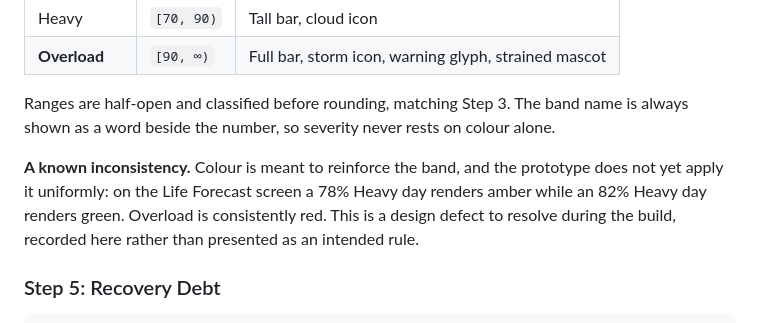
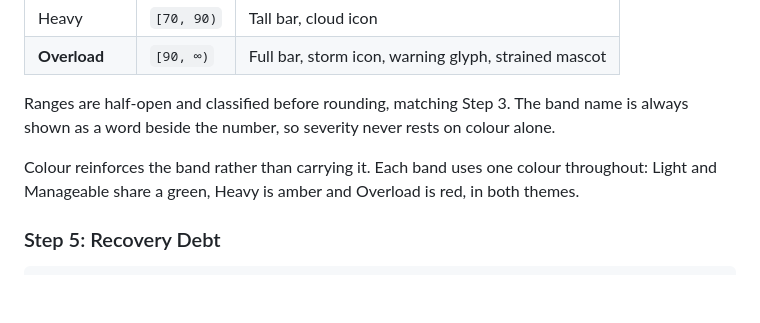
Before and after one commit to scenery9/SODA, a Markdown page: docs/MODEL.md, the part around the change. Rendered like a GitHub page; blank space fills up the shorter version.

Commit message:
Give each severity band one colour
Life Forecast showed two Heavy days in different colours: Thursday at 78%
in amber, Friday at 82% in green. Same band, same screen, both themes. A
reviewer comparing them would reasonably conclude the colour means
something it does not.

Friday now takes the colour Thursday already used, so each band resolves to
a single value: Light and Manageable share a green, Heavy is amber, Overload
is red. Only that one label changed on each screen. Re-exported the forecast
screenshot, and the model appendix now describes the rule instead of
recording the defect.

Co-Authored-By: Claude Opus 5 <noreply@anthropic.com>

```diff
--- a/docs/MODEL.md
+++ b/docs/MODEL.md
@@ -191,10 +191,8 @@ Near a threshold show one decimal or `<90%` to avoid an apparent 90% Heavy label
 Ranges are half-open and classified before rounding, matching Step 3. The band name is always shown as
 a word beside the number, so severity never rests on colour alone.
 
-**A known inconsistency.** Colour is meant to reinforce the band, and the prototype does not yet apply
-it uniformly: on the Life Forecast screen a 78% Heavy day renders amber while an 82% Heavy day renders
-green. Overload is consistently red. This is a design defect to resolve during the build, recorded here
-rather than presented as an intended rule.
+Colour reinforces the band rather than carrying it. Each band uses one colour throughout: Light and
+Manageable share a green, Heavy is amber and Overload is red, in both themes.
 
 ### Step 5: Recovery Debt
 
```
Also changed, not shown: images/f1-forecast.png.
